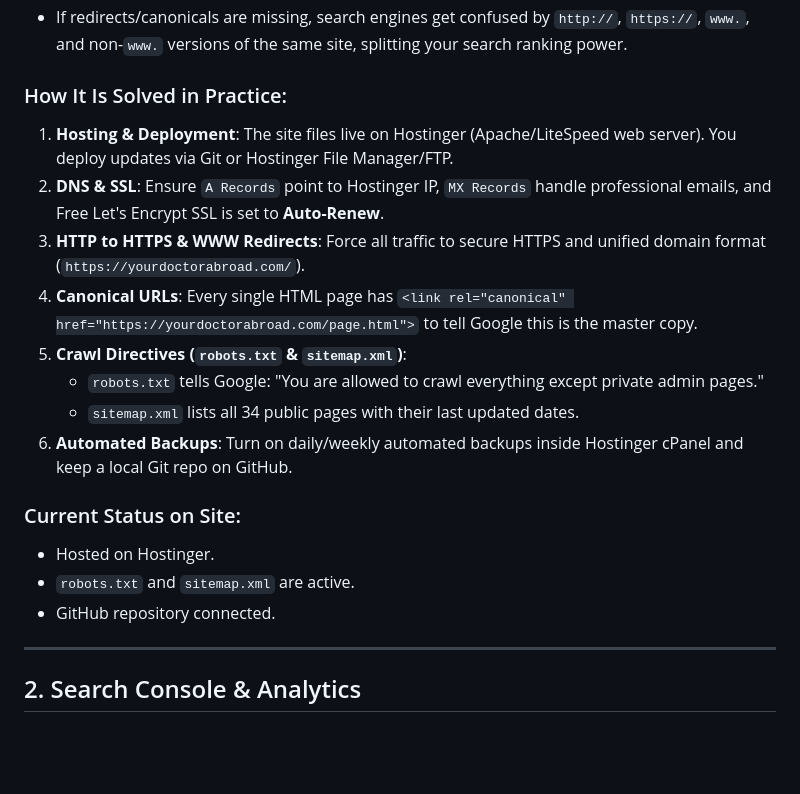
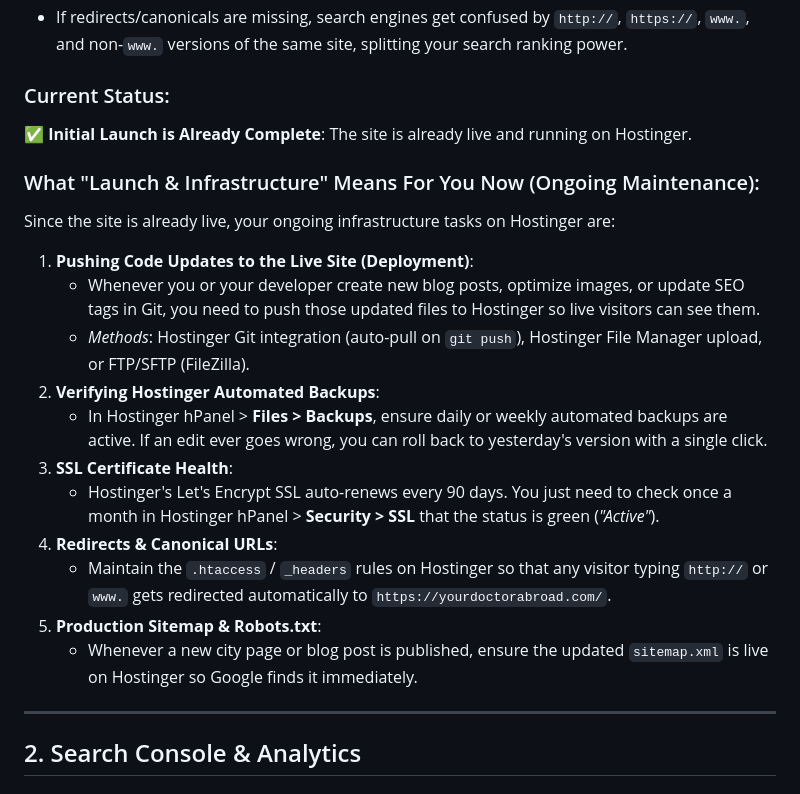
Before and after one commit to Madhubalan29/yourdoctorabroad, a Markdown page: PARTNER_2_GUIDE.md, the part around the change. Drawn GitHub-style; blank space fills up the shorter version.

Commit message:
Update Section 1 with live Hostinger ongoing maintenance workflow

```diff
--- a/PARTNER_2_GUIDE.md
+++ b/PARTNER_2_GUIDE.md
@@ -35,20 +35,23 @@ Setting up and running the website's physical "house and address" on the interne
 * If backups are missing, a server crash or corrupted edit could erase the entire business overnight.
 * If redirects/canonicals are missing, search engines get confused by `http://`, `https://`, `www.`, and non-`www.` versions of the same site, splitting your search ranking power.
 
-### How It Is Solved in Practice:
-1. **Hosting & Deployment**: The site files live on Hostinger (Apache/LiteSpeed web server). You deploy updates via Git or Hostinger File Manager/FTP.
-2. **DNS & SSL**: Ensure `A Records` point to Hostinger IP, `MX Records` handle professional emails, and Free Let's Encrypt SSL is set to **Auto-Renew**.
-3. **HTTP to HTTPS & WWW Redirects**: Force all traffic to secure HTTPS and unified domain format (`https://yourdoctorabroad.com/`).
-4. **Canonical URLs**: Every single HTML page has `<link rel="canonical" href="https://yourdoctorabroad.com/page.html">` to tell Google this is the master copy.
-5. **Crawl Directives (`robots.txt` & `sitemap.xml`)**:
-   * `robots.txt` tells Google: "You are allowed to crawl everything except private admin pages."
-   * `sitemap.xml` lists all 34 public pages with their last updated dates.
-6. **Automated Backups**: Turn on daily/weekly automated backups inside Hostinger cPanel and keep a local Git repo on GitHub.
+### Current Status:
+✅ **Initial Launch is Already Complete**: The site is already live and running on Hostinger.
 
-### Current Status on Site:
-* Hosted on Hostinger.
-* `robots.txt` and `sitemap.xml` are active.
-* GitHub repository connected.
+### What "Launch & Infrastructure" Means For You Now (Ongoing Maintenance):
+Since the site is already live, your ongoing infrastructure tasks on Hostinger are:
+
+1. **Pushing Code Updates to the Live Site (Deployment)**:
+   * Whenever you or your developer create new blog posts, optimize images, or update SEO tags in Git, you need to push those updated files to Hostinger so live visitors can see them.
+   * *Methods*: Hostinger Git integration (auto-pull on `git push`), Hostinger File Manager upload, or FTP/SFTP (FileZilla).
+2. **Verifying Hostinger Automated Backups**:
+   * In Hostinger hPanel > **Files > Backups**, ensure daily or weekly automated backups are active. If an edit ever goes wrong, you can roll back to yesterday's version with a single click.
+3. **SSL Certificate Health**:
+   * Hostinger's Let's Encrypt SSL auto-renews every 90 days. You just need to check once a month in Hostinger hPanel > **Security > SSL** that the status is green (*"Active"*).
+4. **Redirects & Canonical URLs**:
+   * Maintain the `.htaccess` / `_headers` rules on Hostinger so that any visitor typing `http://` or `www.` gets redirected automatically to `https://yourdoctorabroad.com/`.
+5. **Production Sitemap & Robots.txt**:
+   * Whenever a new city page or blog post is published, ensure the updated `sitemap.xml` is live on Hostinger so Google finds it immediately.
 
 ---
 
```
